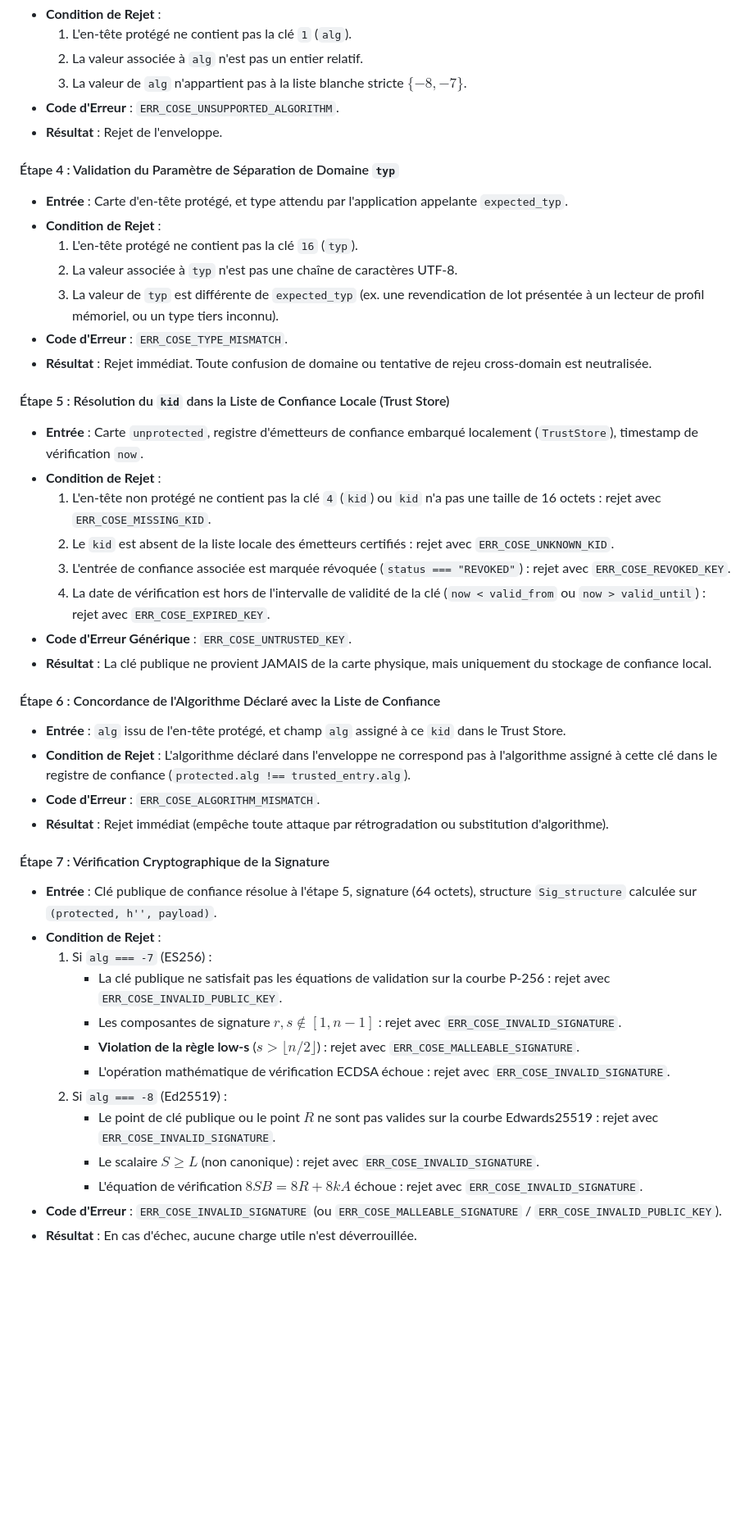
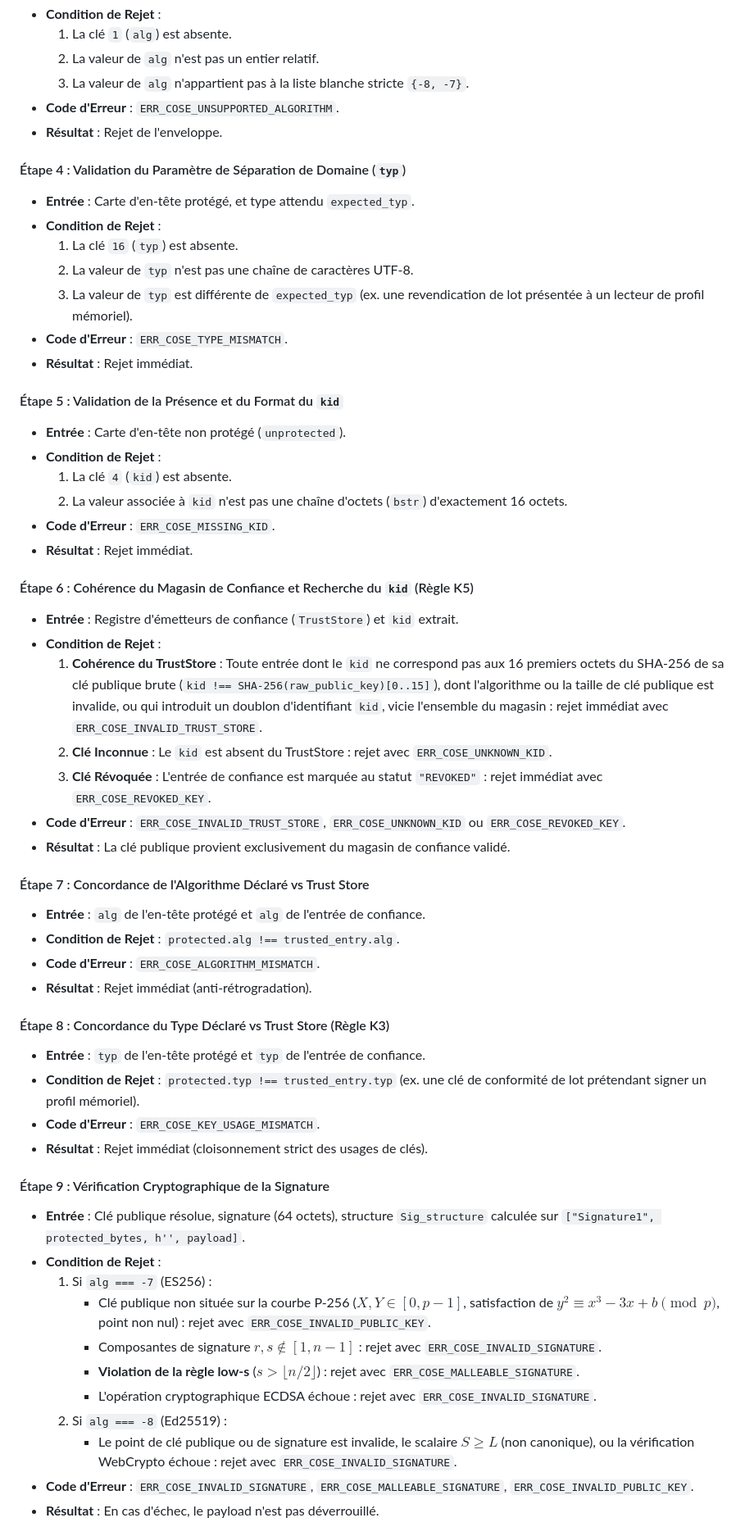
Before and after one commit to kurodohenroonsen/AeterniTrak_V1.0, a Markdown page: docs/technical/security-crypto.md, the part around one of its changes. Shown at 82% size. GitHub-like rendering; blank space fills up the shorter version.

Commit message:
docs(spec): apply crypto amendments K1-K7 (spec v1.1.0)

```diff
--- a/docs/technical/security-crypto.md
+++ b/docs/technical/security-crypto.md
@@ -329,47 +336,58 @@ Chaque règle est spécifiée de manière formellement testable sous le triptyqu
 - **Condition de Rejet** :
-  1. L'en-tête protégé ne contient pas la clé `1` (`alg`).
-  2. La valeur associée à `alg` n'est pas un entier relatif.
-  3. La valeur de `alg` n'appartient pas à la liste blanche stricte $\{-8, -7\}$.
+  1. La clé `1` (`alg`) est absente.
+  2. La valeur de `alg` n'est pas un entier relatif.
+  3. La valeur de `alg` n'appartient pas à la liste blanche stricte `{-8, -7}`.
 - **Code d'Erreur** : `ERR_COSE_UNSUPPORTED_ALGORITHM`.
 - **Résultat** : Rejet de l'enveloppe.
 
-#### Étape 4 : Validation du Paramètre de Séparation de Domaine `typ`
-- **Entrée** : Carte d'en-tête protégé, et type attendu par l'application appelante `expected_typ`.
+#### Étape 4 : Validation du Paramètre de Séparation de Domaine (`typ`)
+- **Entrée** : Carte d'en-tête protégé, et type attendu `expected_typ`.
 - **Condition de Rejet** :
-  1. L'en-tête protégé ne contient pas la clé `16` (`typ`).
-  2. La valeur associée à `typ` n'est pas une chaîne de caractères UTF-8.
-  3. La valeur de `typ` est différente de `expected_typ` (ex. une revendication de lot présentée à un lecteur de profil mémoriel, ou un type tiers inconnu).
+  1. La clé `16` (`typ`) est absente.
+  2. La valeur de `typ` n'est pas une chaîne de caractères UTF-8.
+  3. La valeur de `typ` est différente de `expected_typ` (ex. une revendication de lot présentée à un lecteur de profil mémoriel).
 - **Code d'Erreur** : `ERR_COSE_TYPE_MISMATCH`.
-- **Résultat** : Rejet immédiat. Toute confusion de domaine ou tentative de rejeu cross-domain est neutralisée.
+- **Résultat** : Rejet immédiat.
 
-#### Étape 5 : Résolution du `kid` dans la Liste de Confiance Locale (Trust Store)
-- **Entrée** : Carte `unprotected`, registre d'émetteurs de confiance embarqué localement (`TrustStore`), timestamp de vérification `now`.
+#### Étape 5 : Validation de la Présence et du Format du `kid`
+- **Entrée** : Carte d'en-tête non protégé (`unprotected`).
 - **Condition de Rejet** :
-  1. L'en-tête non protégé ne contient pas la clé `4` (`kid`) ou `kid` n'a pas une taille de 16 octets : rejet avec `ERR_COSE_MISSING_KID`.
-  2. Le `kid` est absent de la liste locale des émetteurs certifiés : rejet avec `ERR_COSE_UNKNOWN_KID`.
-  3. L'entrée de confiance associée est marquée révoquée (`status === "REVOKED"`) : rejet avec `ERR_COSE_REVOKED_KEY`.
-  4. La date de vérification est hors de l'intervalle de validité de la clé (`now < valid_from` ou `now > valid_until`) : rejet avec `ERR_COSE_EXPIRED_KEY`.
-- **Code d'Erreur Générique** : `ERR_COSE_UNTRUSTED_KEY`.
-- **Résultat** : La clé publique ne provient JAMAIS de la carte physique, mais uniquement du stockage de confiance local.
+  1. La clé `4` (`kid`) est absente.
+  2. La valeur associée à `kid` n'est pas une chaîne d'octets (`bstr`) d'exactement 16 octets.
+- **Code d'Erreur** : `ERR_COSE_MISSING_KID`.
+- **Résultat** : Rejet immédiat.
 
-#### Étape 6 : Concordance de l'Algorithme Déclaré avec la Liste de Confiance
-- **Entrée** : `alg` issu de l'en-tête protégé, et champ `alg` assigné à ce `kid` dans le Trust Store.
-- **Condition de Rejet** : L'algorithme déclaré dans l'enveloppe ne correspond pas à l'algorithme assigné à cette clé dans le registre de confiance (`protected.alg !== trusted_entry.alg`).
+#### Étape 6 : Cohérence du Magasin de Confiance et Recherche du `kid` (Règle K5)
+- **Entrée** : Registre d'émetteurs de confiance (`TrustStore`) et `kid` extrait.
+- **Condition de Rejet** :
+  1. **Cohérence du TrustStore** : Toute entrée dont le `kid` ne correspond pas aux 16 premiers octets du SHA-256 de sa clé publique brute (`kid !== SHA-256(raw_public_key)[0..15]`), dont l'algorithme ou la taille de clé publique est invalide, ou qui introduit un doublon d'identifiant `kid`, vicie l'ensemble du magasin : rejet immédiat avec `ERR_COSE_INVALID_TRUST_STORE`.
+  2. **Clé Inconnue** : Le `kid` est absent du TrustStore : rejet avec `ERR_COSE_UNKNOWN_KID`.
+  3. **Clé Révoquée** : L'entrée de confiance est marquée au statut `"REVOKED"` : rejet immédiat avec `ERR_COSE_REVOKED_KEY`.
+- **Code d'Erreur** : `ERR_COSE_INVALID_TRUST_STORE`, `ERR_COSE_UNKNOWN_KID` ou `ERR_COSE_REVOKED_KEY`.
+- **Résultat** : La clé publique provient exclusivement du magasin de confiance validé.
+
+#### Étape 7 : Concordance de l'Algorithme Déclaré vs Trust Store
+- **Entrée** : `alg` de l'en-tête protégé et `alg` de l'entrée de confiance.
+- **Condition de Rejet** : `protected.alg !== trusted_entry.alg`.
 - **Code d'Erreur** : `ERR_COSE_ALGORITHM_MISMATCH`.
-- **Résultat** : Rejet immédiat (empêche toute attaque par rétrogradation ou substitution d'algorithme).
+- **Résultat** : Rejet immédiat (anti-rétrogradation).
 
-#### Étape 7 : Vérification Cryptographique de la Signature
-- **Entrée** : Clé publique de confiance résolue à l'étape 5, signature (64 octets), structure `Sig_structure` calculée sur `(protected, h'', payload)`.
+#### Étape 8 : Concordance du Type Déclaré vs Trust Store (Règle K3)
+- **Entrée** : `typ` de l'en-tête protégé et `typ` de l'entrée de confiance.
+- **Condition de Rejet** : `protected.typ !== trusted_entry.typ` (ex. une clé de conformité de lot prétendant signer un profil mémoriel).
+- **Code d'Erreur** : `ERR_COSE_KEY_USAGE_MISMATCH`.
+- **Résultat** : Rejet immédiat (cloisonnement strict des usages de clés).
+
+#### Étape 9 : Vérification Cryptographique de la Signature
+- **Entrée** : Clé publique résolue, signature (64 octets), structure `Sig_structure` calculée sur `["Signature1", protected_bytes, h'', payload]`.
 - **Condition de Rejet** :
   1. Si `alg === -7` (ES256) :
-     - La clé publique ne satisfait pas les équations de validation sur la courbe P-256 : rejet avec `ERR_COSE_INVALID_PUBLIC_KEY`.
-     - Les composantes de signature $r, s \notin [1, n-1]$ : rejet avec `ERR_COSE_INVALID_SIGNATURE`.
+     - Clé publique non située sur la courbe P-256 ($X, Y \in [0, p-1]$, satisfaction de $y^2 \equiv x^3 - 3x + b \pmod p$, point non nul) : rejet avec `ERR_COSE_INVALID_PUBLIC_KEY`.
+     - Composantes de signature $r, s \notin [1, n-1]$ : rejet avec `ERR_COSE_INVALID_SIGNATURE`.
      - **Violation de la règle low-s** ($s > \lfloor n/2 \rfloor$) : rejet avec `ERR_COSE_MALLEABLE_SIGNATURE`.
-     - L'opération mathématique de vérification ECDSA échoue : rejet avec `ERR_COSE_INVALID_SIGNATURE`.
+     - L'opération cryptographique ECDSA échoue : rejet avec `ERR_COSE_INVALID_SIGNATURE`.
   2. Si `alg === -8` (Ed25519) :
-     - Le point de clé publique ou le point $R$ ne sont pas valides sur la courbe Edwards25519 : rejet avec `ERR_COSE_INVALID_SIGNATURE`.
-     - Le scalaire $S \ge L$ (non canonique) : rejet avec `ERR_COSE_INVALID_SIGNATURE`.
-     - L'équation de vérification $8 S B = 8 R + 8 k A$ échoue : rejet avec `ERR_COSE_INVALID_SIGNATURE`.
-- **Code d'Erreur** : `ERR_COSE_INVALID_SIGNATURE` (ou `ERR_COSE_MALLEABLE_SIGNATURE` / `ERR_COSE_INVALID_PUBLIC_KEY`).
-- **Résultat** : En cas d'échec, aucune charge utile n'est déverrouillée.
+     - Le point de clé publique ou de signature est invalide, le scalaire $S \ge L$ (non canonique), ou la vérification WebCrypto échoue : rejet avec `ERR_COSE_INVALID_SIGNATURE`.
+- **Code d'Erreur** : `ERR_COSE_INVALID_SIGNATURE`, `ERR_COSE_MALLEABLE_SIGNATURE`, `ERR_COSE_INVALID_PUBLIC_KEY`.
+- **Résultat** : En cas d'échec, le payload n'est pas déverrouillé.
 
```
Also changed, not shown: other parts of docs/technical/security-crypto.md (+82 -64 lines).
